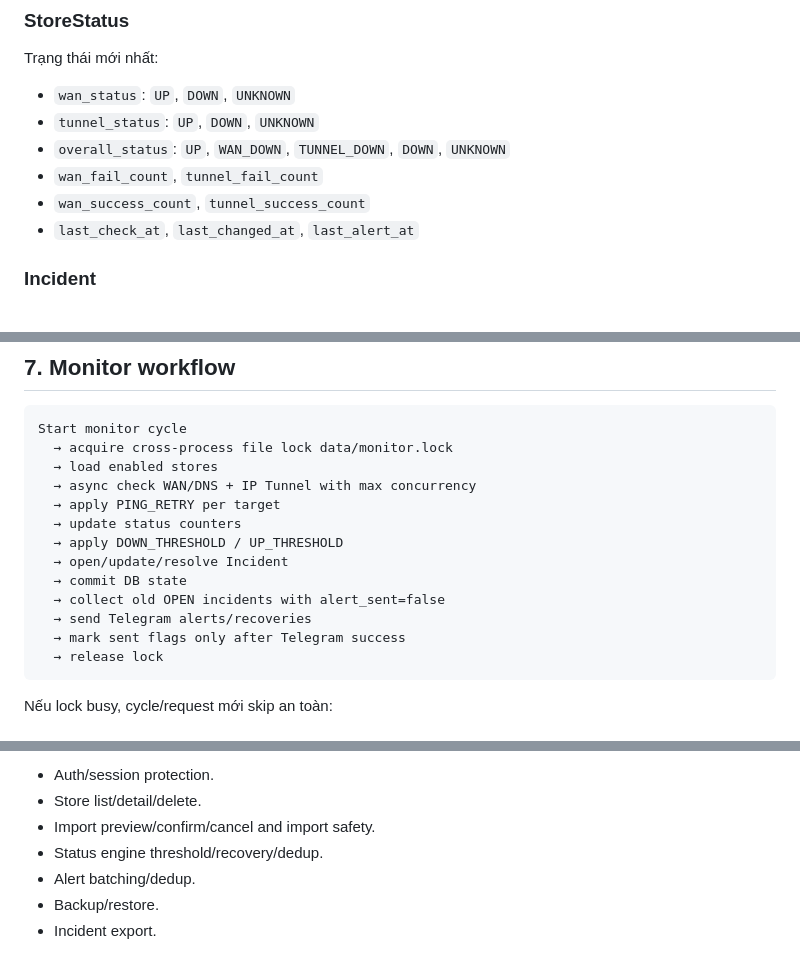
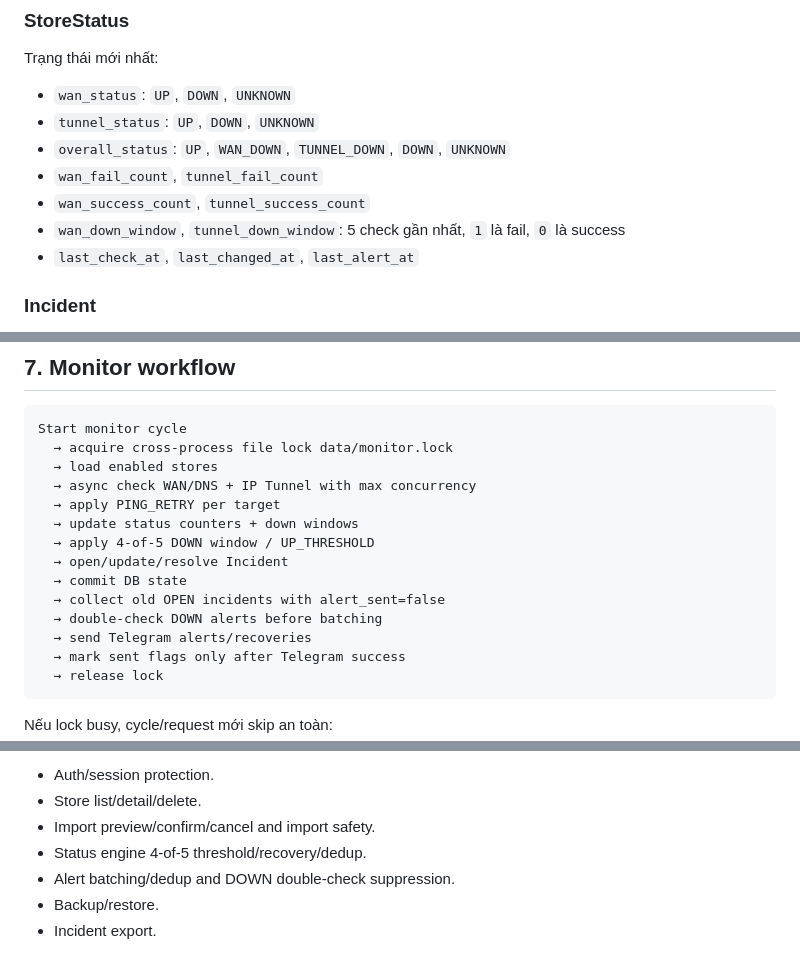
Before and after one commit to sangpham98/th-network-monitor, a Markdown page: ARCHITECTURE.md, 3 parts joined by grey strips. GitHub-like rendering.

Commit message:
Sync architecture docs with alert workflow.
Document the down-window state, pre-alert double-check, and recovery notification rule so the architecture file matches current monitoring behavior.

Co-Authored-By: Claude Opus 4.7 <noreply@anthropic.com>

```diff
--- a/ARCHITECTURE.md
+++ b/ARCHITECTURE.md
@@ -65,6 +65,7 @@ Trạng thái mới nhất:
 - `overall_status`: `UP`, `WAN_DOWN`, `TUNNEL_DOWN`, `DOWN`, `UNKNOWN`
 - `wan_fail_count`, `tunnel_fail_count`
 - `wan_success_count`, `tunnel_success_count`
+- `wan_down_window`, `tunnel_down_window`: 5 check gần nhất, `1` là fail, `0` là success
 - `last_check_at`, `last_changed_at`, `last_alert_at`
 
 ### Incident
@@ -135,11 +136,12 @@ Start monitor cycle
   → load enabled stores
   → async check WAN/DNS + IP Tunnel with max concurrency
   → apply PING_RETRY per target
-  → update status counters
-  → apply DOWN_THRESHOLD / UP_THRESHOLD
+  → update status counters + down windows
+  → apply 4-of-5 DOWN window / UP_THRESHOLD
   → open/update/resolve Incident
   → commit DB state
   → collect old OPEN incidents with alert_sent=false
+  → double-check DOWN alerts before batching
   → send Telegram alerts/recoveries
   → mark sent flags only after Telegram success
   → release lock
@@ -308,8 +311,8 @@ Focused areas covered by tests:
 - Auth/session protection.
 - Store list/detail/delete.
 - Import preview/confirm/cancel and import safety.
-- Status engine threshold/recovery/dedup.
-- Alert batching/dedup.
+- Status engine 4-of-5 threshold/recovery/dedup.
+- Alert batching/dedup and DOWN double-check suppression.
 - Backup/restore.
 - Incident export.
 
```
Also changed, not shown: other parts of ARCHITECTURE.md (+1 -0 lines).
